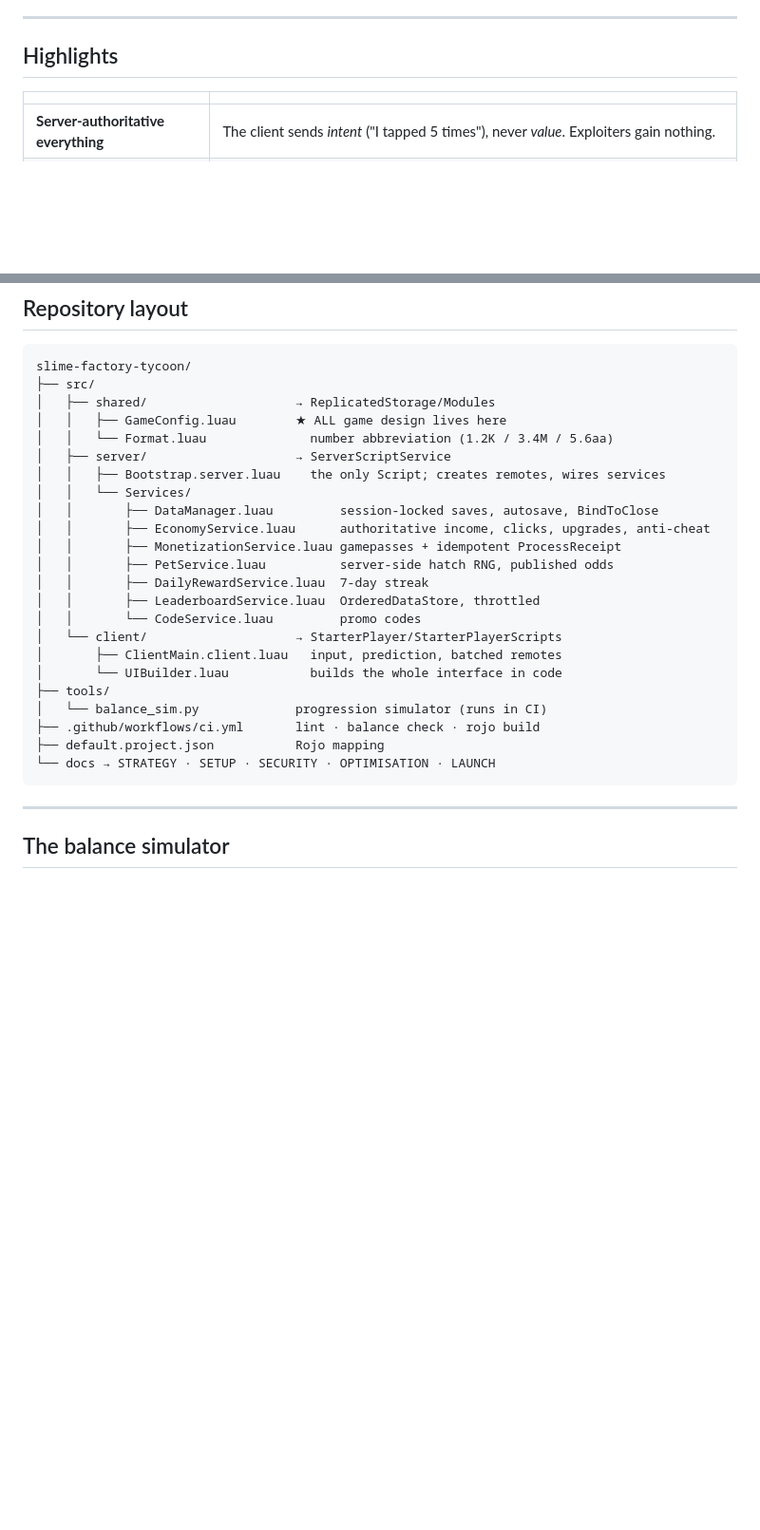
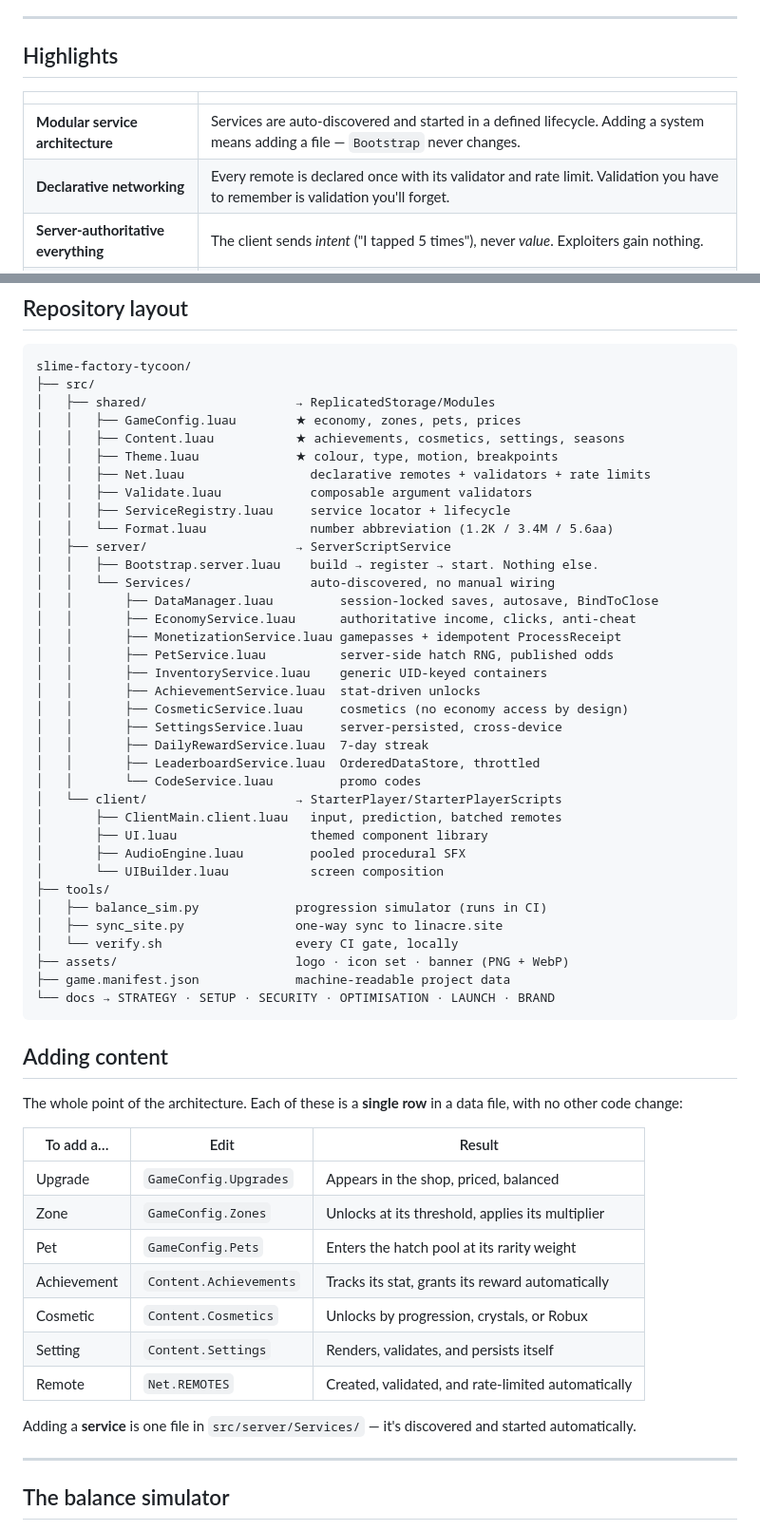
Before and after one commit to DLinacre/slime-factory-tycoon, a Markdown page: README.md, 2 parts joined by grey strips. Shown at 95% size. GitHub-like rendering; blank space fills up the shorter version.

Commit message:
docs: update README for the new architecture
- Document the service registry, Net layer and content framework
- Add an 'Adding content' table showing every content type is one row
- Add monetisation-ethics and accessibility sections describing the
  structural guarantees rather than stated intentions
- Link the website integration and explain the manifest sync
- Refresh the repository tree and roadmap

````diff
--- a/README.md
+++ b/README.md
@@ -31,6 +31,8 @@ It's the **idle/incremental** genre, chosen deliberately: it has the best revenu
 
 | | |
 |---|---|
+| **Modular service architecture** | Services are auto-discovered and started in a defined lifecycle. Adding a system means adding a file — `Bootstrap` never changes. |
+| **Declarative networking** | Every remote is declared once with its validator and rate limit. Validation you have to remember is validation you'll forget. |
 | **Server-authoritative everything** | The client sends *intent* ("I tapped 5 times"), never *value*. Exploiters gain nothing. |
 | **Session-locked DataStores** | Atomic `UpdateAsync` locking kills the #1 cause of item duplication. |
 | **Idempotent receipts** | `ProcessReceipt` keyed by `PurchaseId`, saved before confirming. No double-grants, no charged-for-nothing. |
@@ -80,27 +82,56 @@ No tooling required. Follow [`SETUP.md`](SETUP.md) — it lists the exact Explor
 slime-factory-tycoon/
 ├── src/
 │   ├── shared/                    → ReplicatedStorage/Modules
-│   │   ├── GameConfig.luau        ★ ALL game design lives here
+│   │   ├── GameConfig.luau        ★ economy, zones, pets, prices
+│   │   ├── Content.luau           ★ achievements, cosmetics, settings, seasons
+│   │   ├── Theme.luau             ★ colour, type, motion, breakpoints
+│   │   ├── Net.luau                 declarative remotes + validators + rate limits
+│   │   ├── Validate.luau            composable argument validators
+│   │   ├── ServiceRegistry.luau     service locator + lifecycle
 │   │   └── Format.luau              number abbreviation (1.2K / 3.4M / 5.6aa)
 │   ├── server/                    → ServerScriptService
-│   │   ├── Bootstrap.server.luau    the only Script; creates remotes, wires services
-│   │   └── Services/
+│   │   ├── Bootstrap.server.luau    build → register → start. Nothing else.
+│   │   └── Services/                auto-discovered, no manual wiring
 │   │       ├── DataManager.luau         session-locked saves, autosave, BindToClose
-│   │       ├── EconomyService.luau      authoritative income, clicks, upgrades, anti-cheat
+│   │       ├── EconomyService.luau      authoritative income, clicks, anti-cheat
 │   │       ├── MonetizationService.luau gamepasses + idempotent ProcessReceipt
 │   │       ├── PetService.luau          server-side hatch RNG, published odds
+│   │       ├── InventoryService.luau    generic UID-keyed containers
+│   │       ├── AchievementService.luau  stat-driven unlocks
+│   │       ├── CosmeticService.luau     cosmetics (no economy access by design)
+│   │       ├── SettingsService.luau     server-persisted, cross-device
 │   │       ├── DailyRewardService.luau  7-day streak
 │   │       ├── LeaderboardService.luau  OrderedDataStore, throttled
 │   │       └── CodeService.luau         promo codes
 │   └── client/                    → StarterPlayer/StarterPlayerScripts
 │       ├── ClientMain.client.luau   input, prediction, batched remotes
-│       └── UIBuilder.luau           builds the whole interface in code
+│       ├── UI.luau                  themed component library
+│       ├── AudioEngine.luau         pooled procedural SFX
+│       └── UIBuilder.luau           screen composition
 ├── tools/
-│   └── balance_sim.py             progression simulator (runs in CI)
-├── .github/workflows/ci.yml       lint · balance check · rojo build
-├── default.project.json           Rojo mapping
-└── docs → STRATEGY · SETUP · SECURITY · OPTIMISATION · LAUNCH
+│   ├── balance_sim.py             progression simulator (runs in CI)
+│   ├── sync_site.py               one-way sync to linacre.site
+│   └── verify.sh                  every CI gate, locally
+├── assets/                        logo · icon set · banner (PNG + WebP)
+├── game.manifest.json             machine-readable project data
+└── docs → STRATEGY · SETUP · SECURITY · OPTIMISATION · LAUNCH · BRAND
 ```
+
+## Adding content
+
+The whole point of the architecture. Each of these is a **single row** in a data file, with no other code change:
+
+| To add a… | Edit | Result |
+|---|---|---|
+| Upgrade | `GameConfig.Upgrades` | Appears in the shop, priced, balanced |
+| Zone | `GameConfig.Zones` | Unlocks at its threshold, applies its multiplier |
+| Pet | `GameConfig.Pets` | Enters the hatch pool at its rarity weight |
+| Achievement | `Content.Achievements` | Tracks its stat, grants its reward automatically |
+| Cosmetic | `Content.Cosmetics` | Unlocks by progression, crystals, or Robux |
+| Setting | `Content.Settings` | Renders, validates, and persists itself |
+| Remote | `Net.REMOTES` | Created, validated, and rate-limited automatically |
+
+Adding a **service** is one file in `src/server/Services/` — it's discovered and started automatically.
 
 ---
 
````
Also changed, not shown: other parts of README.md (+32 -1 lines).
